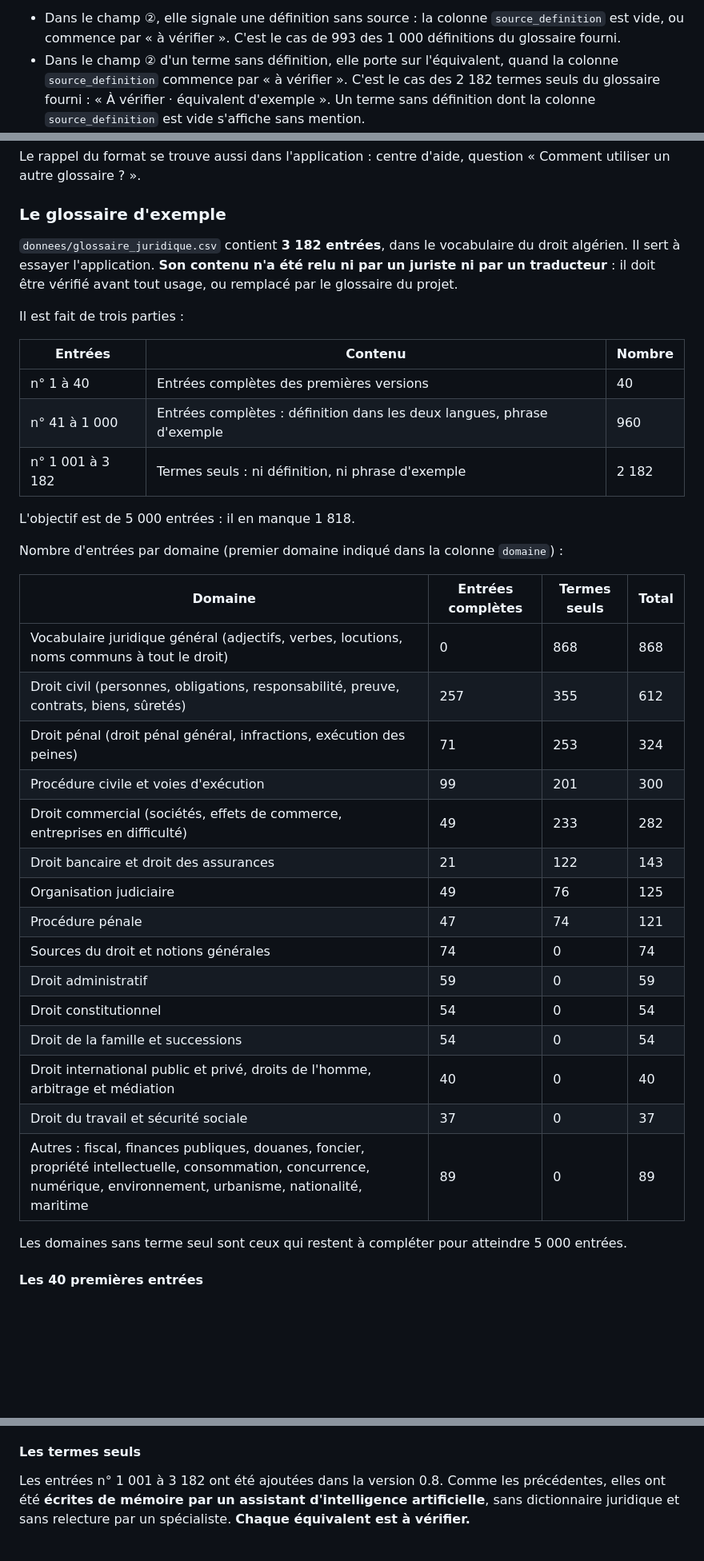
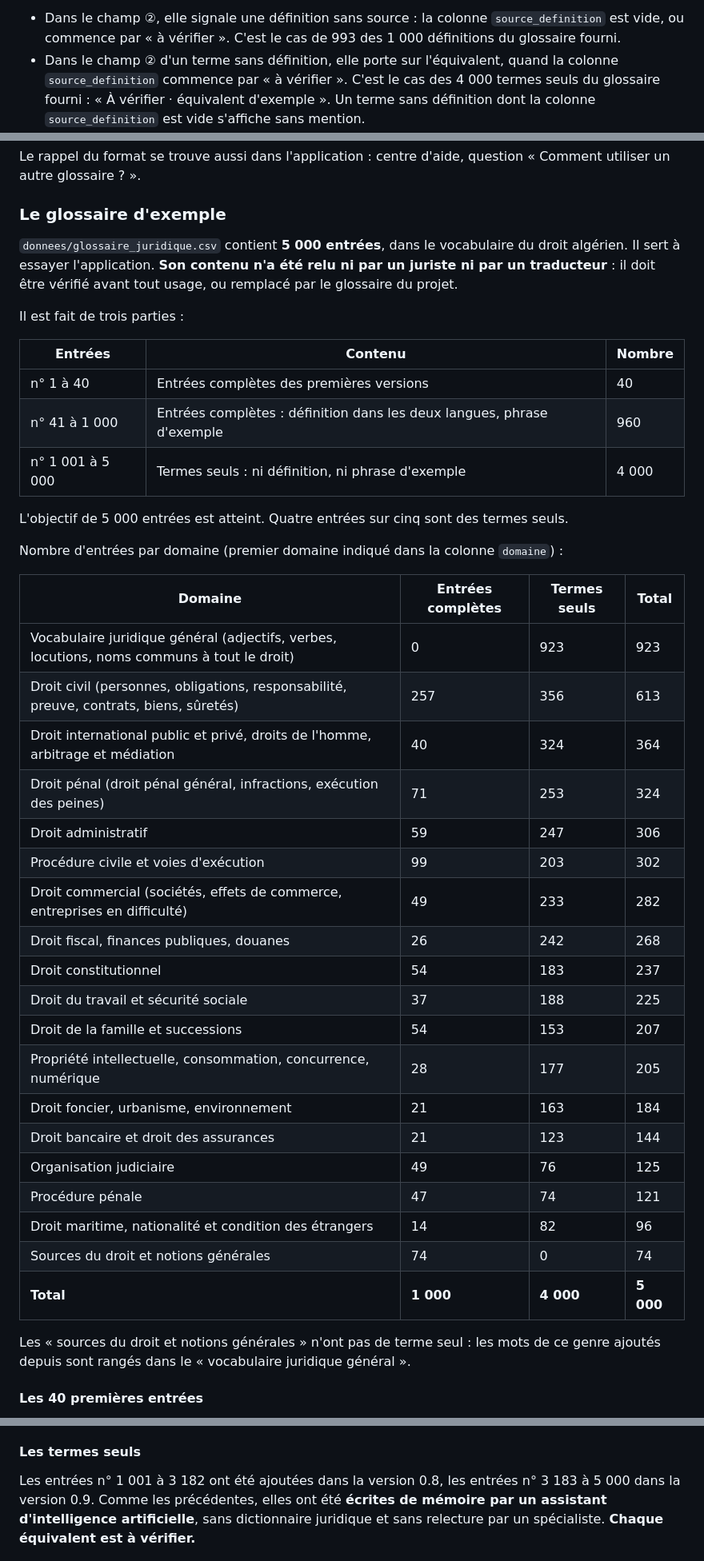
Before and after one commit to SAMOU2/La-traduction-juridique-assiste-par-l-ia-entre-gain-de-producutivite-et-risques-d-inexactitude, a Markdown page: README.md, 3 parts joined by grey strips. Shown at 80% size. Drawn GitHub-style; blank space fills up the shorter version.

```diff
--- a/README.md
+++ b/README.md
@@ -292,7 +304,7 @@ le glossaire : voir [Corriger le glossaire](#corriger-le-glossaire).
   est vide, ou commence par « à vérifier ». C'est le cas de 993 des 1 000 définitions du
   glossaire fourni.
 - Dans le champ ② d'un terme sans définition, elle porte sur l'équivalent, quand la colonne
-  `source_definition` commence par « à vérifier ». C'est le cas des 2 182 termes seuls du
+  `source_definition` commence par « à vérifier ». C'est le cas des 4 000 termes seuls du
   glossaire fourni : « À vérifier · équivalent d'exemple ». Un terme sans définition dont la
   colonne `source_definition` est vide s'affiche sans mention.
 - Dans le champ ④, elle signale une phrase d'exemple dont la colonne `source_contexte`
@@ -538,7 +557,7 @@ utiliser un autre glossaire ? ».
 
 ### Le glossaire d'exemple
 
-`donnees/glossaire_juridique.csv` contient **3 182 entrées**, dans le vocabulaire du droit
+`donnees/glossaire_juridique.csv` contient **5 000 entrées**, dans le vocabulaire du droit
 algérien. Il sert à essayer l'application. **Son contenu n'a été relu ni par un juriste ni par
 un traducteur** : il doit être vérifié avant tout usage, ou remplacé par le glossaire du projet.
 
@@ -548,31 +567,36 @@ Il est fait de trois parties :
 | --- | --- | --- |
 | n° 1 à 40 | Entrées complètes des premières versions | 40 |
 | n° 41 à 1 000 | Entrées complètes : définition dans les deux langues, phrase d'exemple | 960 |
-| n° 1 001 à 3 182 | Termes seuls : ni définition, ni phrase d'exemple | 2 182 |
+| n° 1 001 à 5 000 | Termes seuls : ni définition, ni phrase d'exemple | 4 000 |
 
-L'objectif est de 5 000 entrées : il en manque 1 818.
+L'objectif de 5 000 entrées est atteint. Quatre entrées sur cinq sont des termes seuls.
 
 Nombre d'entrées par domaine (premier domaine indiqué dans la colonne `domaine`) :
 
 | Domaine | Entrées complètes | Termes seuls | Total |
 | --- | --- | --- | --- |
-| Vocabulaire juridique général (adjectifs, verbes, locutions, noms communs à tout le droit) | 0 | 868 | 868 |
-| Droit civil (personnes, obligations, responsabilité, preuve, contrats, biens, sûretés) | 257 | 355 | 612 |
+| Vocabulaire juridique général (adjectifs, verbes, locutions, noms communs à tout le droit) | 0 | 923 | 923 |
+| Droit civil (personnes, obligations, responsabilité, preuve, contrats, biens, sûretés) | 257 | 356 | 613 |
+| Droit international public et privé, droits de l'homme, arbitrage et médiation | 40 | 324 | 364 |
 | Droit pénal (droit pénal général, infractions, exécution des peines) | 71 | 253 | 324 |
-| Procédure civile et voies d'exécution | 99 | 201 | 300 |
+| Droit administratif | 59 | 247 | 306 |
+| Procédure civile et voies d'exécution | 99 | 203 | 302 |
 | Droit commercial (sociétés, effets de commerce, entreprises en difficulté) | 49 | 233 | 282 |
-| Droit bancaire et droit des assurances | 21 | 122 | 143 |
+| Droit fiscal, finances publiques, douanes | 26 | 242 | 268 |
+| Droit constitutionnel | 54 | 183 | 237 |
+| Droit du travail et sécurité sociale | 37 | 188 | 225 |
+| Droit de la famille et successions | 54 | 153 | 207 |
+| Propriété intellectuelle, consommation, concurrence, numérique | 28 | 177 | 205 |
+| Droit foncier, urbanisme, environnement | 21 | 163 | 184 |
+| Droit bancaire et droit des assurances | 21 | 123 | 144 |
 | Organisation judiciaire | 49 | 76 | 125 |
 | Procédure pénale | 47 | 74 | 121 |
+| Droit maritime, nationalité et condition des étrangers | 14 | 82 | 96 |
 | Sources du droit et notions générales | 74 | 0 | 74 |
-| Droit administratif | 59 | 0 | 59 |
-| Droit constitutionnel | 54 | 0 | 54 |
-| Droit de la famille et successions | 54 | 0 | 54 |
-| Droit international public et privé, droits de l'homme, arbitrage et médiation | 40 | 0 | 40 |
-| Droit du travail et sécurité sociale | 37 | 0 | 37 |
-| Autres : fiscal, finances publiques, douanes, foncier, propriété intellectuelle, consommation, concurrence, numérique, environnement, urbanisme, nationalité, maritime | 89 | 0 | 89 |
+| **Total** | **1 000** | **4 000** | **5 000** |
 
-Les domaines sans terme seul sont ceux qui restent à compléter pour atteindre 5 000 entrées.
+Les « sources du droit et notions générales » n'ont pas de terme seul : les mots de ce genre
+ajoutés depuis sont rangés dans le « vocabulaire juridique général ».
 
 #### Les 40 premières entrées
 
@@ -635,10 +659,10 @@ contenu est à vérifier.
 
 #### Les termes seuls
 
-Les entrées n° 1 001 à 3 182 ont été ajoutées dans la version 0.8. Comme les précédentes,
-elles ont été **écrites de mémoire par un assistant d'intelligence artificielle**, sans
-dictionnaire juridique et sans relecture par un spécialiste. **Chaque équivalent est à
-vérifier.**
+Les entrées n° 1 001 à 3 182 ont été ajoutées dans la version 0.8, les entrées n° 3 183 à
+5 000 dans la version 0.9. Comme les précédentes, elles ont été **écrites de mémoire par un
+assistant d'intelligence artificielle**, sans dictionnaire juridique et sans relecture par un
+spécialiste. **Chaque équivalent est à vérifier.**
 
 ![Fiche du terme « protégé » : un terme seul, sans définition ni exemple, avec la mention « À vérifier »](docs/apercu-terme-seul.png)
 
```
Also changed, not shown: other parts of README.md (+92 -41 lines), docs/apercu-terme-seul.png, 17 other files.
